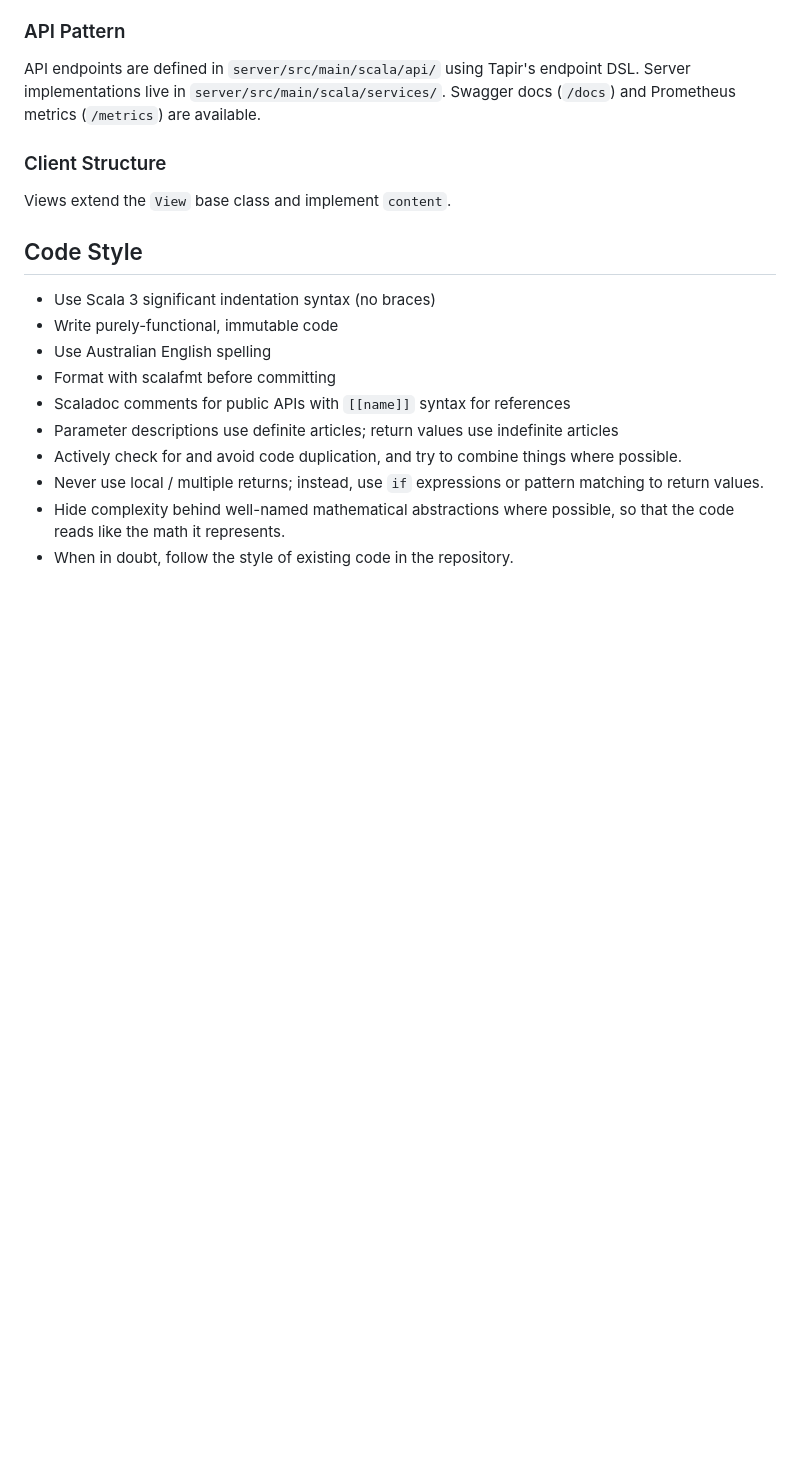
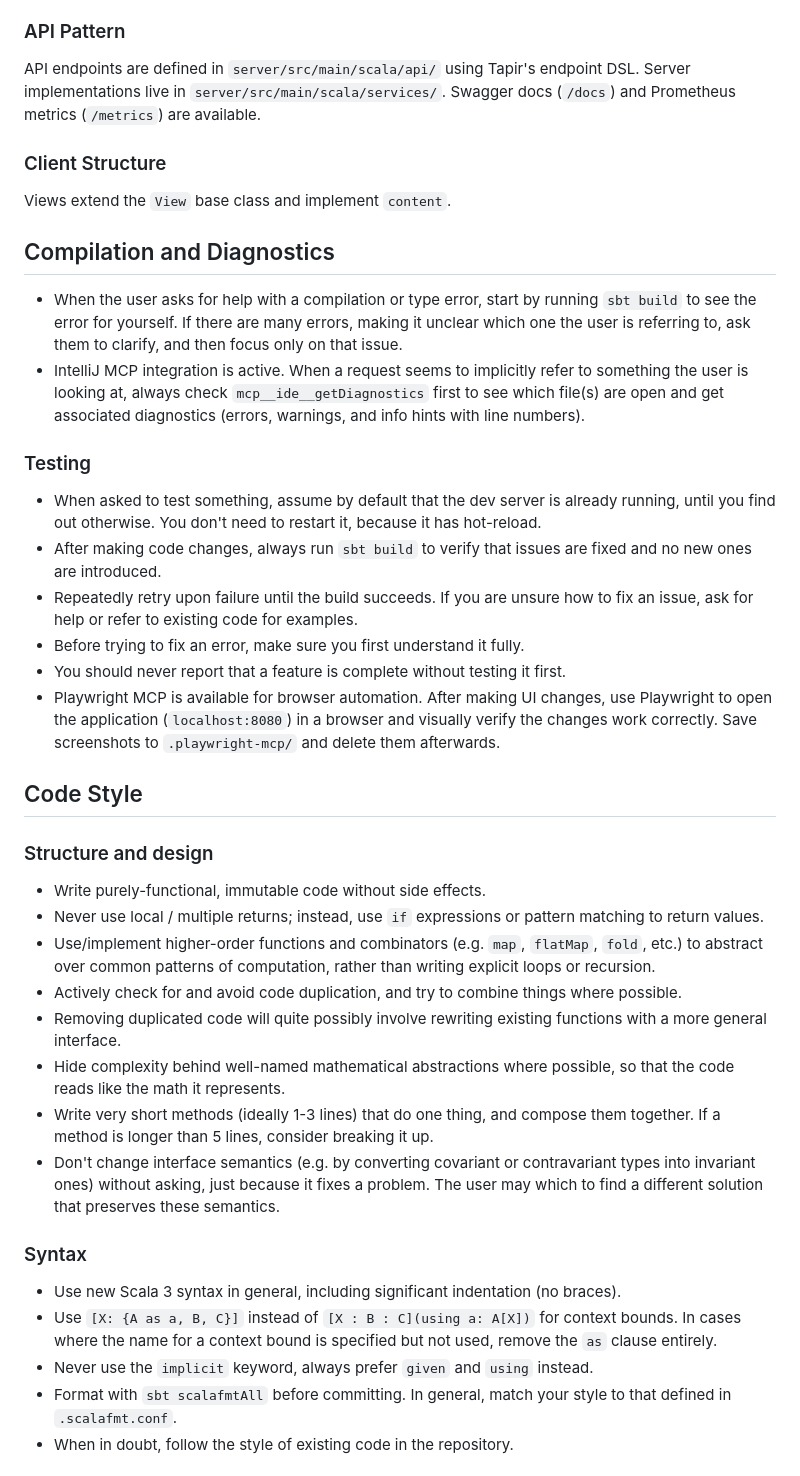
Before and after one commit to SgtSwagrid/scala-website-template, a Markdown page: CLAUDE.md, the part around one of its changes. GitHub-like rendering; blank space fills up the shorter version.

```diff
--- a/CLAUDE.md
+++ b/CLAUDE.md
@@ -47,15 +38,43 @@ API endpoints are defined in `server/src/main/scala/api/` using Tapir's endpoint
 
 Views extend the `View` base class and implement `content`.
 
+## Compilation and Diagnostics
+
+- When the user asks for help with a compilation or type error, start by running `sbt build` to see the error for yourself.
+  If there are many errors, making it unclear which one the user is referring to, ask them to clarify, and then focus only on that issue.
+- IntelliJ MCP integration is active. When a request seems to implicitly refer to something the user is looking at, always check
+  `mcp__ide__getDiagnostics` first to see which file(s) are open and get associated diagnostics (errors, warnings, and info hints with line numbers).
+
+### Testing
+
+- When asked to test something, assume by default that the dev server is already running, until you find out otherwise. You don't need to restart it, because it has hot-reload.
+- After making code changes, always run `sbt build` to verify that issues are fixed and no new ones are introduced.
+- Repeatedly retry upon failure until the build succeeds. If you are unsure how to fix an issue, ask for help or refer to existing code for examples.
+- Before trying to fix an error, make sure you first understand it fully.
+- You should never report that a feature is complete without testing it first.
+- Playwright MCP is available for browser automation.
+  After making UI changes, use Playwright to open the application (`localhost:8080`) in a browser and visually verify the changes work correctly.
+  Save screenshots to `.playwright-mcp/` and delete them afterwards.
+
 ## Code Style
 
-- Use Scala 3 significant indentation syntax (no braces)
-- Write purely-functional, immutable code
-- Use Australian English spelling
-- Format with scalafmt before committing
-- Scaladoc comments for public APIs with `[[name]]` syntax for references
-- Parameter descriptions use definite articles; return values use indefinite articles
+### Structure and design
+
+- Write purely-functional, immutable code without side effects.
+- Never use local / multiple returns; instead, use `if` expressions or pattern matching to return values.
+- Use/implement higher-order functions and combinators (e.g. `map`, `flatMap`, `fold`, etc.) to abstract over common patterns of computation, rather than writing explicit loops or recursion.
 - Actively check for and avoid code duplication, and try to combine things where possible.
-- Never use local / multiple returns; instead, use `if` expressions or pattern matching to return values.
+- Removing duplicated code will quite possibly involve rewriting existing functions with a more general interface.
 - Hide complexity behind well-named mathematical abstractions where possible, so that the code reads like the math it represents.
+- Write very short methods (ideally 1-3 lines) that do one thing, and compose them together. If a method is longer than 5 lines, consider breaking it up.
+- Don't change interface semantics (e.g. by converting covariant or contravariant types into invariant ones) without asking, just because it fixes a problem.
+  The user may which to find a different solution that preserves these semantics.
+
+### Syntax
+
+- Use new Scala 3 syntax in general, including significant indentation (no braces).
+- Use `[X: {A as a, B, C}]` instead of `[X : B : C](using a: A[X])` for context bounds.
+  In cases where the name for a context bound is specified but not used, remove the `as` clause entirely.
+- Never use the `implicit` keyword, always prefer `given` and `using` instead.
+- Format with `sbt scalafmtAll` before committing. In general, match your style to that defined in `.scalafmt.conf`.
 - When in doubt, follow the style of existing code in the repository.
```
Also changed, not shown: other parts of CLAUDE.md (+34 -26 lines).
